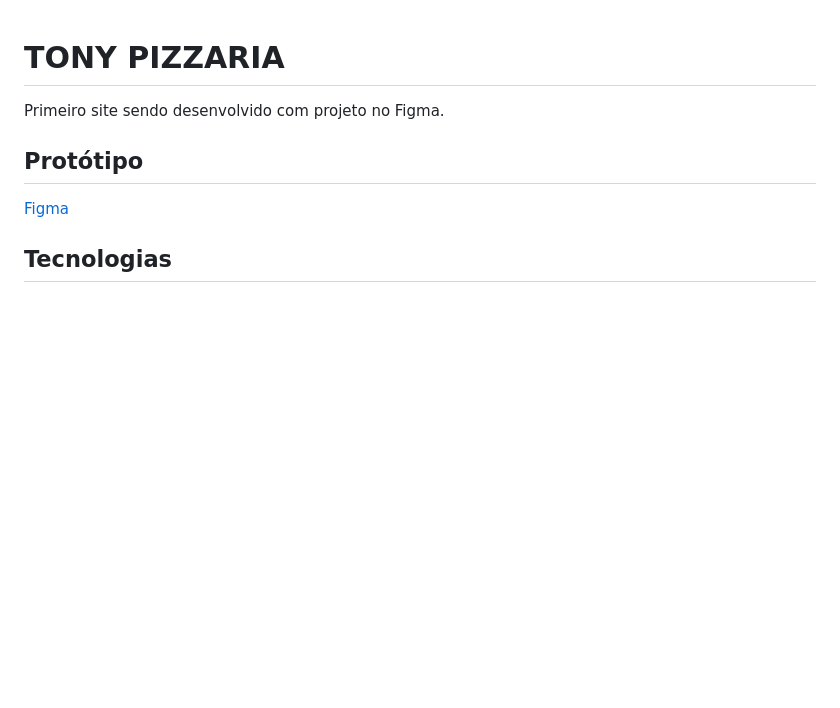
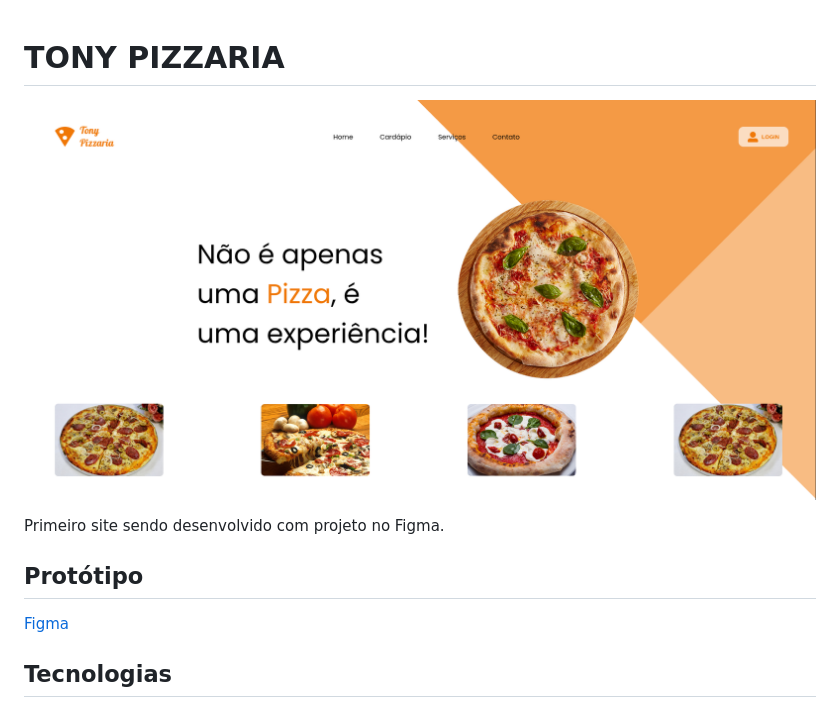
Before and after one commit to GabrielPKTN/tony_pizzaria, a Markdown page: README.md, the part around the change. Rendered like a GitHub page; pictures changed too: img/preview.png (added); blank space fills up the shorter version.

Commit message:
Adcionando imagem de pré-visualização

```diff
--- a/README.md
+++ b/README.md
@@ -1,4 +1,6 @@
 # TONY PIZZARIA
+
+![](./img/preview.png)
 
 Primeiro site sendo desenvolvido com
 projeto no Figma.
```
